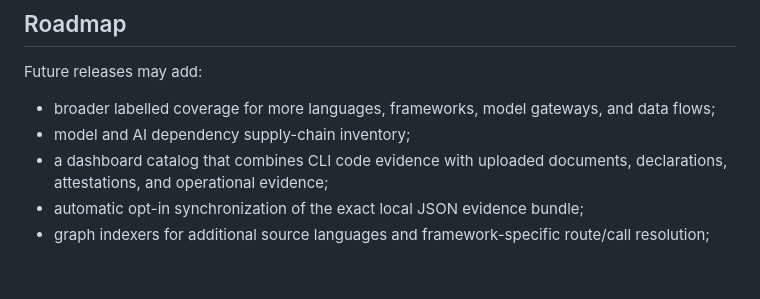
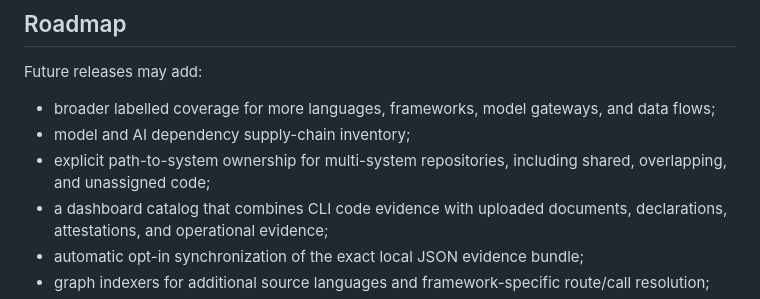
Before and after one commit to ComplyScan/ComplyScan, a Markdown page: README.md, the part around the change. Rendered like a GitHub page; blank space fills up the shorter version.

Commit message:
docs(roadmap): track multi-system ownership

```diff
--- a/README.md
+++ b/README.md
@@ -387,6 +387,7 @@ Future releases may add:
 
 - broader labelled coverage for more languages, frameworks, model gateways, and data flows;
 - model and AI dependency supply-chain inventory;
+- explicit path-to-system ownership for multi-system repositories, including shared, overlapping, and unassigned code;
 - a dashboard catalog that combines CLI code evidence with uploaded documents, declarations, attestations, and operational evidence;
 - automatic opt-in synchronization of the exact local JSON evidence bundle;
 - graph indexers for additional source languages and framework-specific route/call resolution;
```
